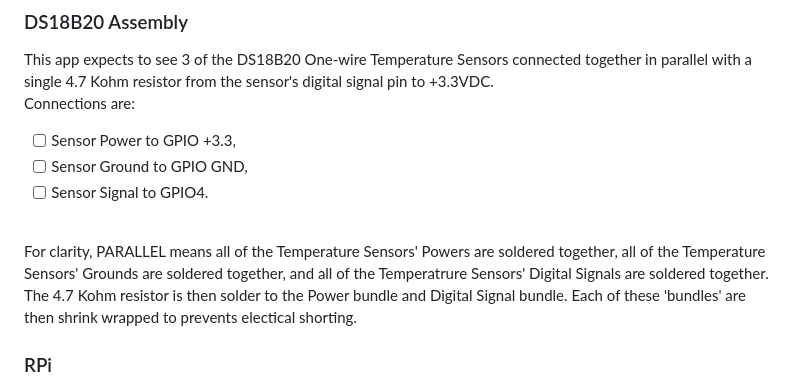
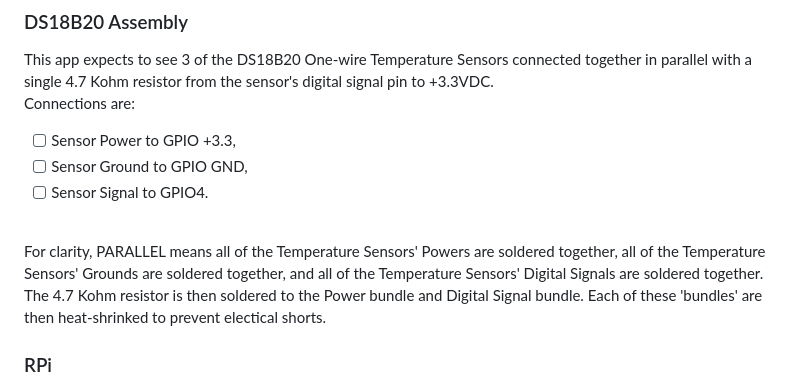
Before and after one commit to Thuddwin/NodeWirelessThermo, a Markdown page: README.md, the part around the change. Drawn GitHub-style.

```diff
--- a/README.md
+++ b/README.md
@@ -21,7 +21,7 @@ This app expects to see 3 of the DS18B20 One-wire Temperature Sensors connected
 - [ ] Sensor Ground to GPIO GND,
 - [ ] Sensor Signal to GPIO4.
 
-<br/>For clarity, PARALLEL means all of the Temperature Sensors' Powers are soldered together, all of the Temperature Sensors' Grounds are soldered together, and all of the Temperatrure Sensors' Digital Signals are soldered together. The 4.7 Kohm resistor is then solder to the Power bundle and Digital Signal bundle. Each of these 'bundles' are then shrink wrapped to prevents electical shorting.
+<br/>For clarity, PARALLEL means all of the Temperature Sensors' Powers are soldered together, all of the Temperature Sensors' Grounds are soldered together, and all of the Temperature Sensors' Digital Signals are soldered together. The 4.7 Kohm resistor is then soldered to the Power bundle and Digital Signal bundle. Each of these 'bundles' are then heat-shrinked to prevent electical shorts.
 ### RPi
 For simplicity, we are using the Raspbian OS (Bullseye) that can be obtained and installed from the Raspberry Pi Foundation website.  The headless version is adequate for this project, but any version will work.
 - [ ] Install Node.js and NPM
```
